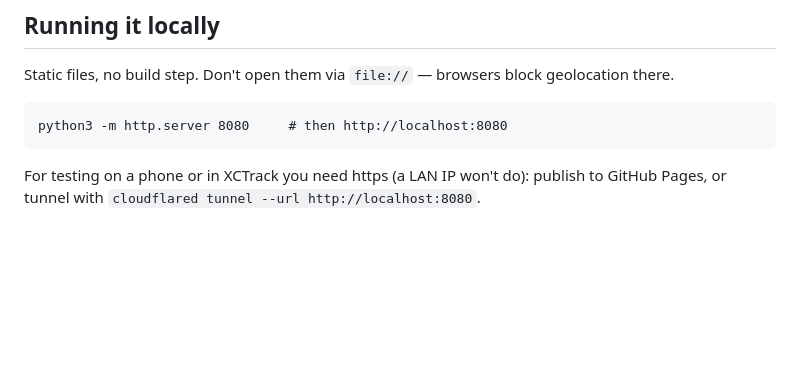
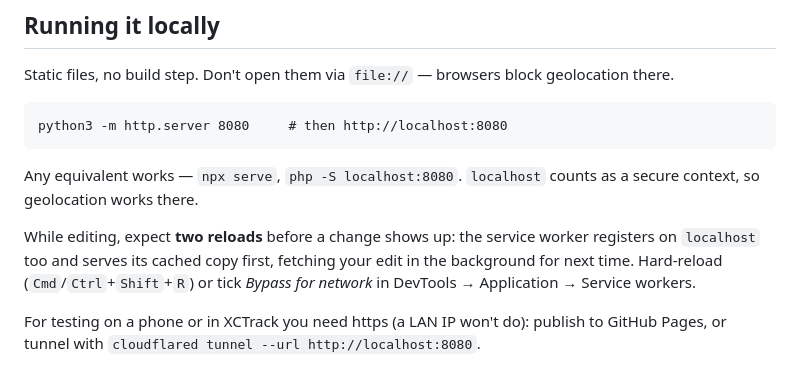
Before and after one commit to freeflight-tools/hx-call, a Markdown page: README.md, the part around the change. Rendered like a GitHub page; blank space fills up the shorter version.

Commit message:
Document that the service worker costs an extra reload locally
Co-Authored-By: Claude Opus 5 (1M context) <noreply@anthropic.com>

```diff
--- a/README.md
+++ b/README.md
@@ -133,6 +133,14 @@ geolocation there.
 
     python3 -m http.server 8080     # then http://localhost:8080
 
+Any equivalent works — `npx serve`, `php -S localhost:8080`. `localhost` counts
+as a secure context, so geolocation works there.
+
+While editing, expect **two reloads** before a change shows up: the service
+worker registers on `localhost` too and serves its cached copy first, fetching
+your edit in the background for next time. Hard-reload (`Cmd`/`Ctrl`+`Shift`+`R`)
+or tick *Bypass for network* in DevTools → Application → Service workers.
+
 For testing on a phone or in XCTrack you need https (a LAN IP won't do):
 publish to GitHub Pages, or tunnel with
 `cloudflared tunnel --url http://localhost:8080`.
```
Also changed, not shown: CLAUDE.md (+7 -1 lines).
